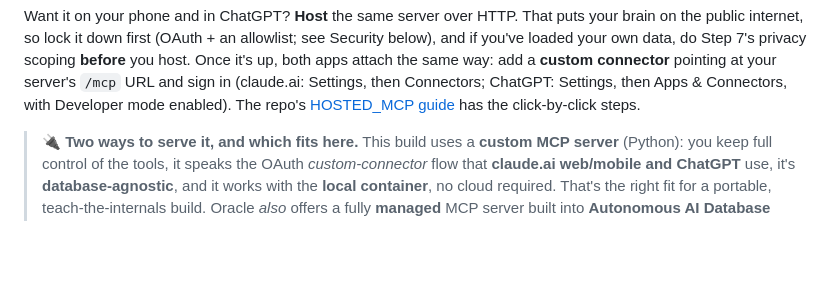
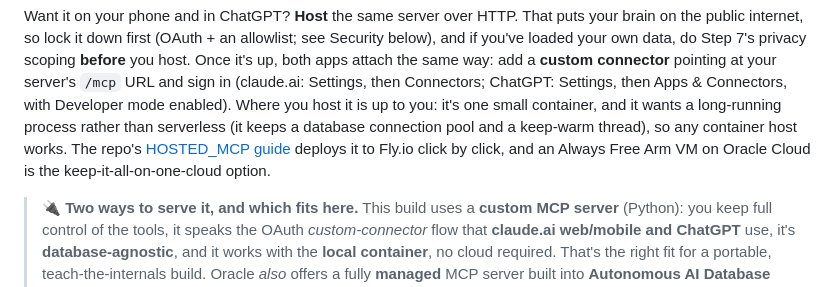
Before and after one commit to LindaHaviv/second-brain, a Markdown page: docs/BLOG.md, the part around the change. GitHub-like rendering; blank space fills up the shorter version.

Commit message:
Step 6: say where to host the MCP server (container host; Fly.io guide; OCI Always Free option; why not serverless)
Co-Authored-By: Claude Fable 5 <noreply@anthropic.com>

```diff
--- a/docs/BLOG.md
+++ b/docs/BLOG.md
@@ -446,9 +446,12 @@ the public internet, so lock it down first (OAuth + an allowlist; see Security b
 you've loaded your own data, do Step 7's privacy scoping **before** you host. Once it's up, both
 apps attach the same way: add a **custom connector** pointing at your server's `/mcp` URL and sign
 in (claude.ai: Settings, then Connectors; ChatGPT: Settings, then Apps & Connectors, with
-Developer mode enabled). The repo's
-[HOSTED_MCP guide](https://github.com/LindaHaviv/second-brain/blob/main/docs/HOSTED_MCP.md) has
-the click-by-click steps.
+Developer mode enabled). Where you host it is up to you: it's one small container, and it wants a
+long-running process rather than serverless (it keeps a database connection pool and a keep-warm
+thread), so any container host works. The repo's
+[HOSTED_MCP guide](https://github.com/LindaHaviv/second-brain/blob/main/docs/HOSTED_MCP.md)
+deploys it to Fly.io click by click, and an Always Free Arm VM on Oracle Cloud is the
+keep-it-all-on-one-cloud option.
 
 > **🔌 Two ways to serve it, and which fits here.** This build uses a **custom MCP server**
 > (Python): you keep full control of the tools, it speaks the OAuth *custom-connector* flow that
```
